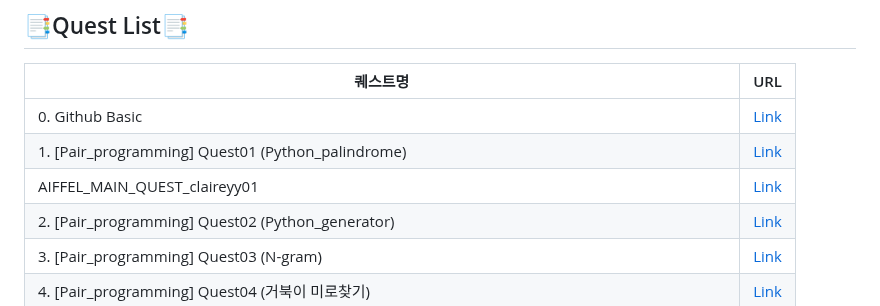
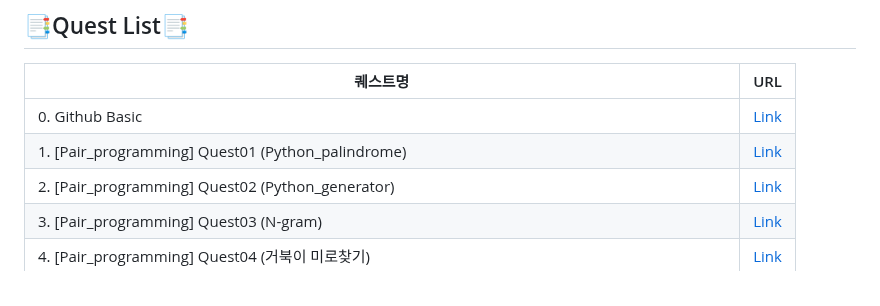
Before and after one commit to Kimgabe/AIFFEL_Online_Quest, a Markdown page: README.md, the part around the change. GitHub-like rendering.

```diff
--- a/README.md
+++ b/README.md
@@ -21,7 +21,6 @@
 | --- | --- |
 | 0. Github Basic | [Link](https://github.com/Kimgabe/AIFFEL_Online_Quest/tree/main/0.%20Github%20Basic) |
 | 1. [Pair_programming] Quest01 (Python_palindrome) | [Link](https://github.com/Kimgabe/AIFFEL_Online_Quest/tree/main/1.%20[Pair_programming]%20Quest01%20(Python_palindrome)) |
-| AIFFEL_MAIN_QUEST_claireyy01 | [Link](https://github.com/Kimgabe/AIFFEL_Online_Quest/tree/main/AIFFEL_MAIN_QUEST_claireyy01) |
 | 2. [Pair_programming] Quest02 (Python_generator) | [Link](https://github.com/Kimgabe/AIFFEL_Online_Quest/tree/main/2.%20[Pair_programming]%20Quest02%20(Python_generator)) |
 | 3. [Pair_programming] Quest03 (N-gram) | [Link](https://github.com/Kimgabe/AIFFEL_Online_Quest/tree/main/3.%20[Pair_programming]%20Quest03%20(N-gram)) |
 | 4. [Pair_programming] Quest04 (거북이 미로찾기) | [Link](https://github.com/Kimgabe/AIFFEL_Online_Quest/tree/main/4.%20[Pair_programming]%20Quest04%20(%EA%B1%B0%EB%B6%81%EC%9D%B4%20%EB%AF%B8%EB%A1%9C%EC%B0%BE%EA%B8%B0)) |
```
